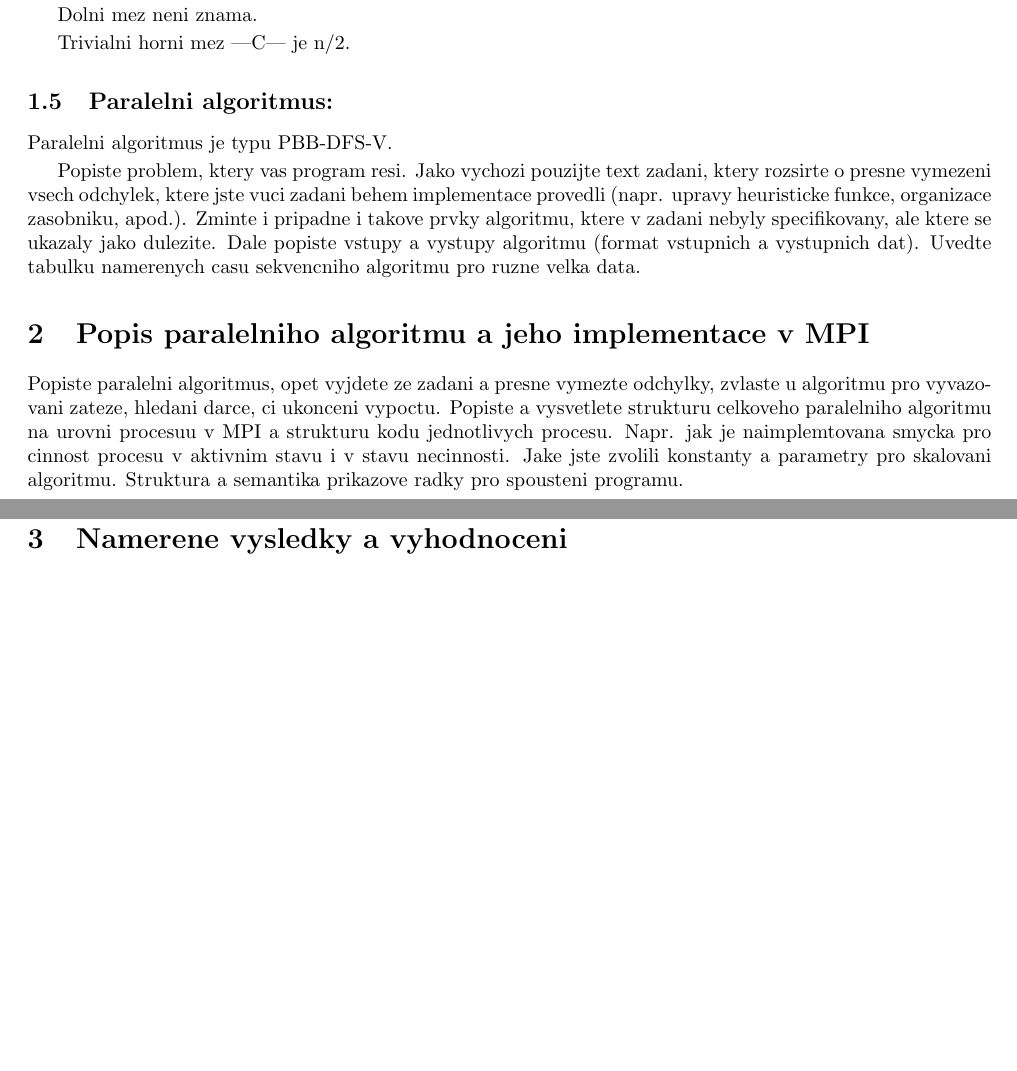
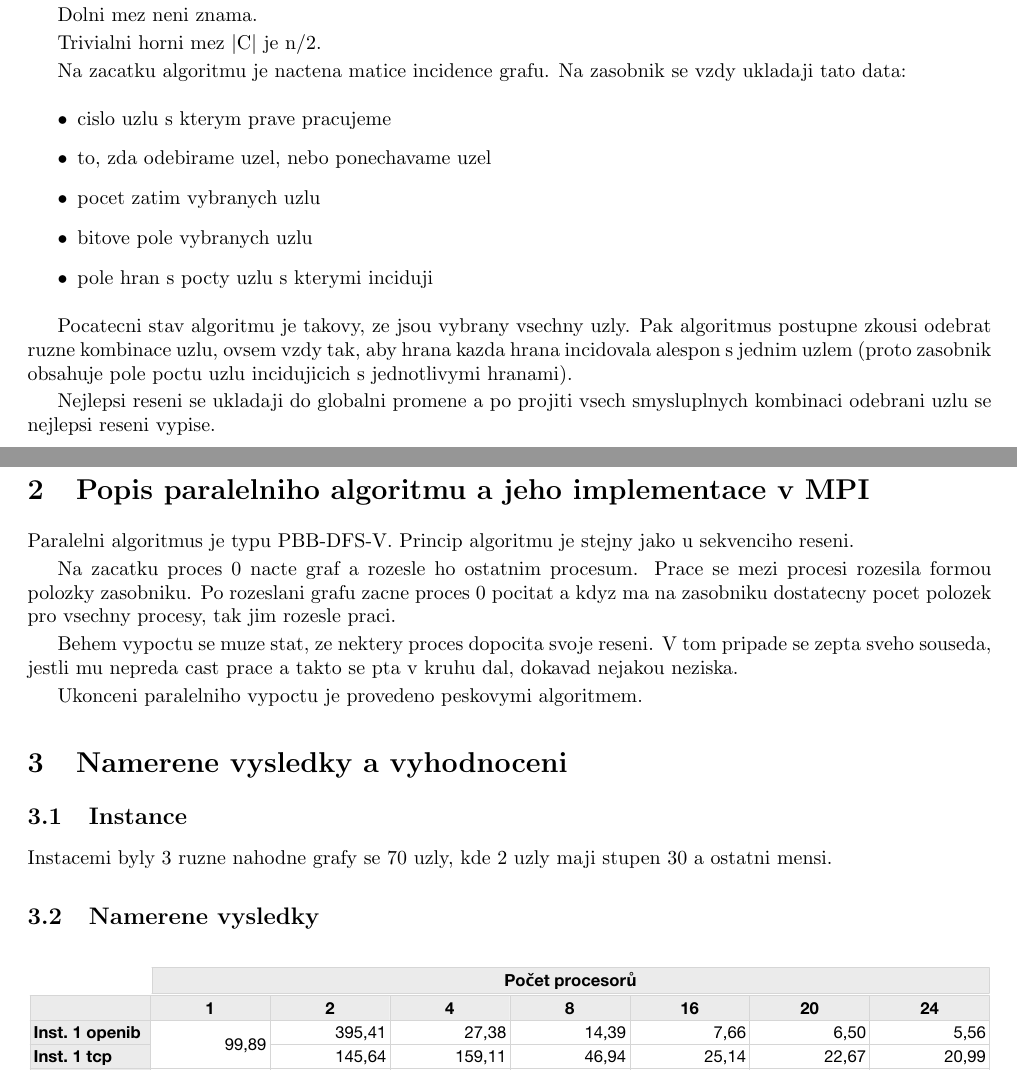
Before and after one commit to heracek/36par-upo-zprava, a LaTeX document (zprava.tex): two parts of pages 1 and 2 of 3 before the commit and two parts of pages 1 and 2 of 4 after it, joined at a grey line, cut so that both start at the same text, the shorter picture padded with empty space. Compiled offline with pdfLaTeX.

Commit message:
Doplnen text a pridany tabulky s namerenymi hodnotami.

```diff
--- a/zprava.tex
+++ b/zprava.tex
@@ -59,29 +59,44 @@ provadi, pokud nelze zadny uzel odebrat, aniz by se narusilo pokryti.
 
 Dolni mez neni znama.
 
-Trivialni horni mez |C| je n/2.
-\subsection{Paralelni algoritmus:}
-Paralelni algoritmus je typu PBB-DFS-V.
+Trivialni horni mez $|$C$|$ je n/2.
 
-Popiste problem, ktery vas program resi. Jako vychozi pouzijte text
-zadani, ktery rozsirte o presne vymezeni vsech odchylek, ktere jste
-vuci zadani behem implementace provedli
-(napr.  upravy heuristicke funkce, organizace zasobniku,
-apod.). Zminte i pripadne i takove prvky algoritmu, ktere v zadani
-nebyly specifikovany, ale ktere se ukazaly jako dulezite.  Dale
-popiste vstupy a vystupy algoritmu (format vstupnich a vystupnich
-dat). Uvedte tabulku namerenych casu sekvencniho algoritmu pro ruzne
-velka data.
+Na zacatku algoritmu je nactena matice incidence grafu. Na zasobnik se vzdy ukladaji tato data:
+
+\begin{itemize}
+	\item cislo uzlu s kterym prave pracujeme
+	\item to, zda odebirame uzel, nebo ponechavame uzel
+	\item pocet zatim vybranych uzlu
+	\item bitove pole vybranych uzlu
+	\item pole hran s pocty uzlu s kterymi inciduji
+\end{itemize}
+
+Pocatecni stav algoritmu je takovy, ze jsou vybrany vsechny uzly. Pak algoritmus postupne zkousi
+odebrat ruzne kombinace uzlu, ovsem vzdy tak, aby hrana kazda hrana incidovala alespon
+s jednim uzlem (proto zasobnik obsahuje pole poctu uzlu incidujicich s jednotlivymi hranami).
+
+Nejlepsi reseni se ukladaji do globalni promene a po projiti vsech smysluplnych kombinaci
+odebrani uzlu se nejlepsi reseni vypise.
 
 \section{Popis paralelniho algoritmu a jeho implementace v MPI}
 
-Popiste paralelni algoritmus, opet vyjdete ze zadani a presne vymezte
-odchylky, zvlaste u algoritmu pro vyvazovani zateze, hledani darce, ci
-ukonceni vypoctu.  Popiste a vysvetlete strukturu celkoveho
-paralelniho algoritmu na urovni procesuu v MPI a strukturu kodu
-jednotlivych procesu. Napr. jak je naimplemtovana smycka pro cinnost
-procesu v aktivnim stavu i v stavu necinnosti. Jake jste zvolili
-konstanty a parametry pro skalovani algoritmu. Struktura a semantika
-prikazove radky pro spousteni programu.
+Paralelni algoritmus je typu PBB-DFS-V. Princip algoritmu je stejny jako u sekvenciho reseni.
+
+Na zacatku proces 0 nacte graf a rozesle ho ostatnim procesum. Prace se mezi procesi
+rozesila formou polozky zasobniku. Po rozeslani grafu zacne proces 0 pocitat
+a kdyz ma na zasobniku dostatecny pocet polozek pro vsechny procesy,
+tak jim rozesle praci.
+
+Behem vypoctu se muze stat, ze nektery proces dopocita svoje reseni. V tom pripade
+se zepta sveho souseda, jestli mu nepreda cast prace a takto se pta v kruhu
+dal, dokavad nejakou neziska.
+
+Ukonceni paralelniho vypoctu je provedeno peskovymi algoritmem.
 
 \section{Namerene vysledky a vyhodnoceni}
+
+\subsection{Instance}
+
+Instacemi byly 3 ruzne nahodne grafy se 70 uzly, kde 2 uzly maji stupen 30 a ostatni mensi.
+
+\subsection{Namerene vysledky}
```
Also changed, not shown: data.numbers/QuickLook/Thumbnail.jpg, table-abs.pdf (added), table-rel.pdf (added), zprava.tex (23 more changed lines), 1 other file.
